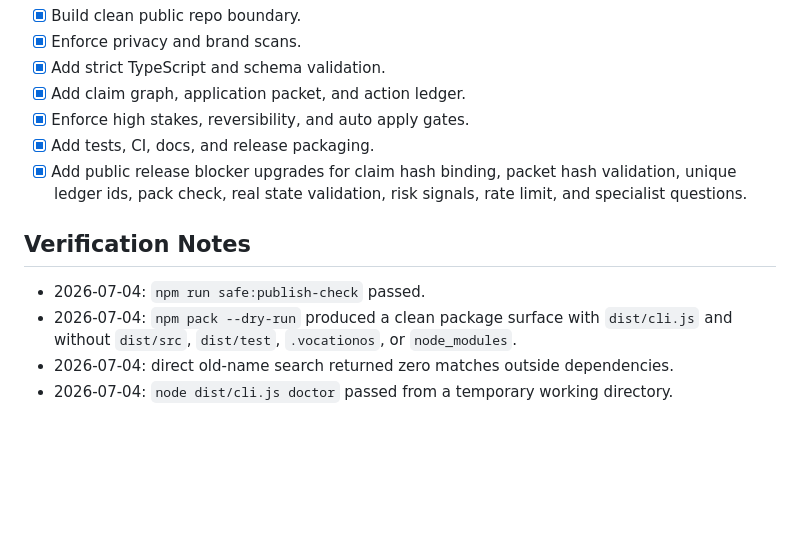
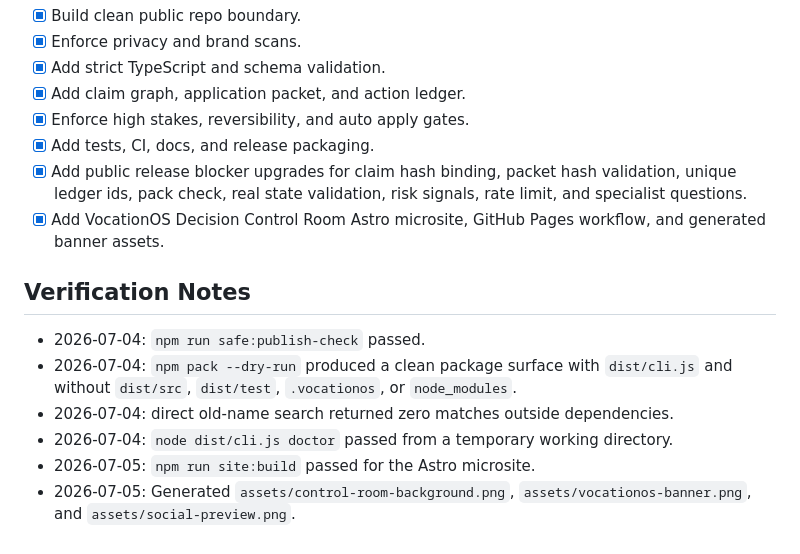
Before and after one commit to OnourImpram/vocation-os, a Markdown page: tasks/todo.md, the part around the change. Rendered like a GitHub page; blank space fills up the shorter version.

```diff
--- a/tasks/todo.md
+++ b/tasks/todo.md
@@ -7,6 +7,7 @@
 - [x] Enforce high stakes, reversibility, and auto apply gates.
 - [x] Add tests, CI, docs, and release packaging.
 - [x] Add public release blocker upgrades for claim hash binding, packet hash validation, unique ledger ids, pack check, real state validation, risk signals, rate limit, and specialist questions.
+- [x] Add VocationOS Decision Control Room Astro microsite, GitHub Pages workflow, and generated banner assets.
 
 ## Verification Notes
 
@@ -14,3 +15,5 @@
 - 2026-07-04: `npm pack --dry-run` produced a clean package surface with `dist/cli.js` and without `dist/src`, `dist/test`, `.vocationos`, or `node_modules`.
 - 2026-07-04: direct old-name search returned zero matches outside dependencies.
 - 2026-07-04: `node dist/cli.js doctor` passed from a temporary working directory.
+- 2026-07-05: `npm run site:build` passed for the Astro microsite.
+- 2026-07-05: Generated `assets/control-room-background.png`, `assets/vocationos-banner.png`, and `assets/social-preview.png`.
```
Also changed, not shown: README.md (+4 -0 lines), assets/social-preview.png (added), assets/vocationos-banner.png (added), 10 other files.
